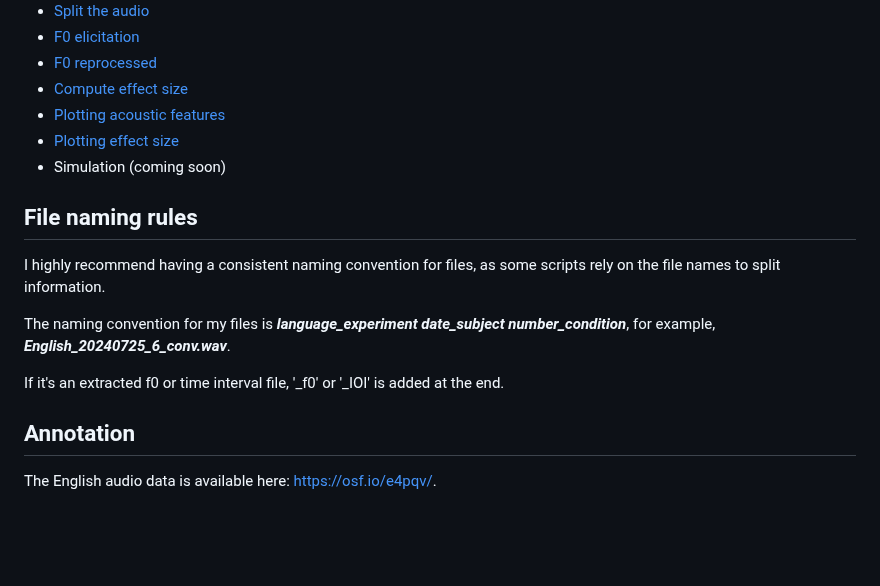
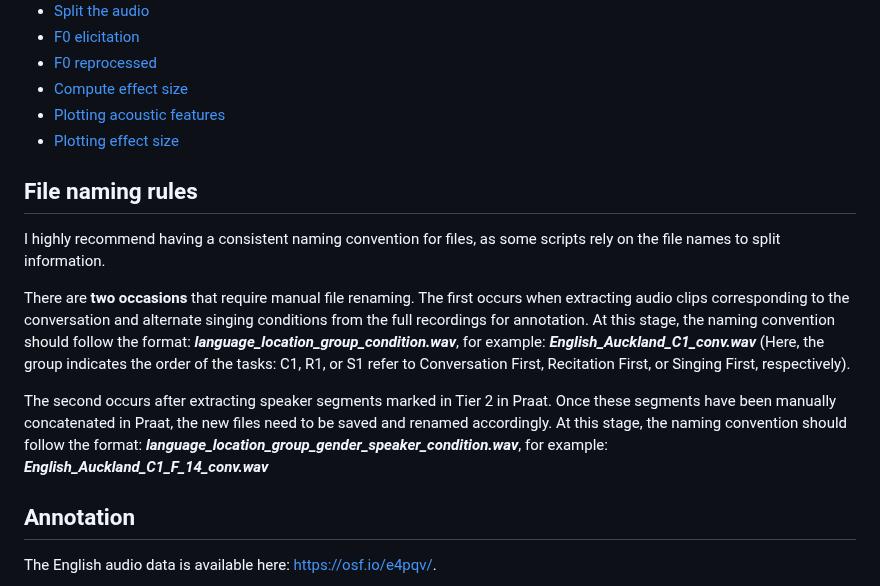
Before and after one commit to comp-music-lab/manyvoices3, a Markdown page: README.md, the part around the change. Drawn GitHub-style; blank space fills up the shorter version.

```diff
--- a/README.md
+++ b/README.md
@@ -18,14 +18,13 @@ Savage, P. E., Jia, Z., Ozaki, Y., Pavlovich, D., Purdy, S., Ampiah-Bonney, A.,
 - [Compute effect size](#compute-effect-size)
 - [Plotting acoustic features](#plotting-acoustic-features)
 - [Plotting effect size](#plotting-effect-size)
-- Simulation (coming soon)
 
 ## File naming rules
 I highly recommend having a consistent naming convention for files, as some scripts rely on the file names to split information.
 
-The naming convention for my files is ***language_experiment date_subject number_condition***, for example, ***English_20240725_6_conv.wav***.
+There are **two occasions** that require manual file renaming. The first occurs when extracting audio clips corresponding to the conversation and alternate singing conditions from the full recordings for annotation. At this stage, the naming convention should follow the format: ***language_location_group_condition.wav***, for example: ***English_Auckland_C1_conv.wav*** (Here, the group indicates the order of the tasks: C1, R1, or S1 refer to Conversation First, Recitation First, or Singing First, respectively).
 
-If it's an extracted f0 or time interval file, '_f0' or '_IOI' is added at the end.
+The second occurs after extracting speaker segments marked in Tier 2 in Praat. Once these segments have been manually concatenated in Praat, the new files need to be saved and renamed accordingly. At this stage, the naming convention should follow the format: ***language_location_group_gender_speaker_condition.wav***, for example: ***English_Auckland_C1_F_14_conv.wav***
 
 ## Annotation
 The English audio data is available here: https://osf.io/e4pqv/.
```
